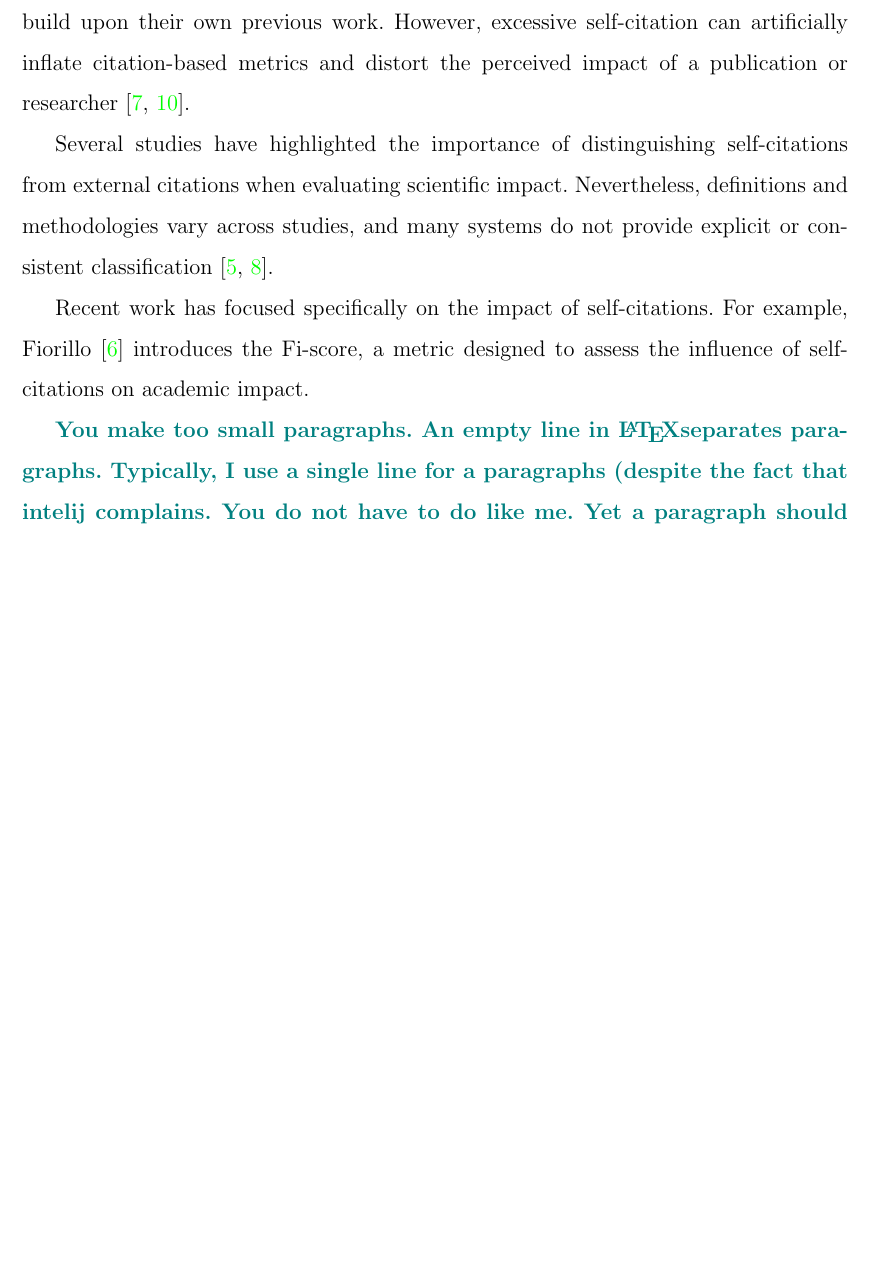
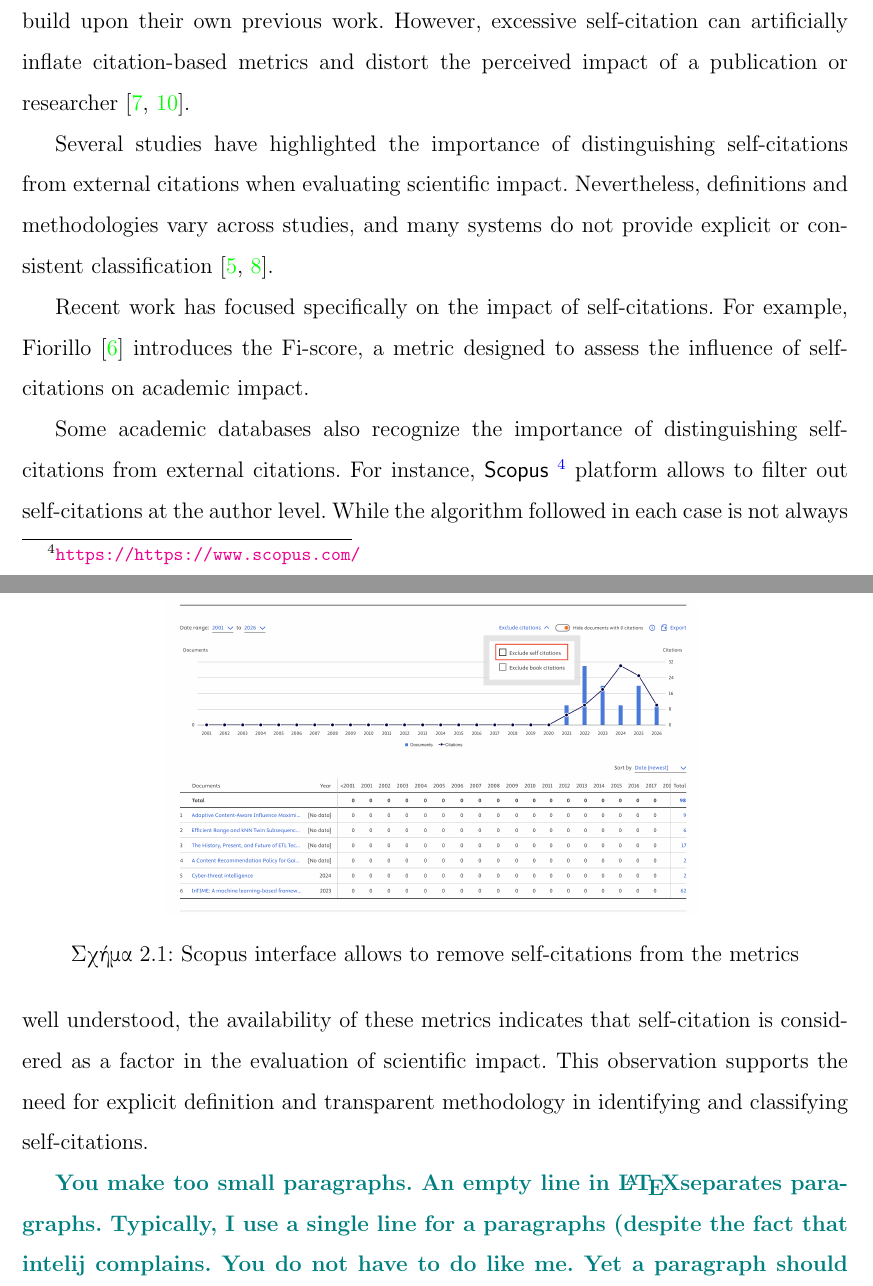
Before and after one commit to esaounkine/uop-thesis, a LaTeX thesis (docs/tex/Saunkin.tex, which reads docs/tex/chapters/ch2-related-work.tex): part of page 7 of 16 before the commit and two parts of pages 7 and 8 of 16 after it, the two joined at a grey line, cut so that both start at the same text, the shorter picture padded with empty space. Compiled offline with pdfLaTeX.

Commit message:
Add Scopus example to chapter 2

```diff
--- a/docs/tex/chapters/ch2-related-work.tex
+++ b/docs/tex/chapters/ch2-related-work.tex
@@ -66,5 +66,17 @@ Nevertheless, definitions and methodologies vary across studies, and many system
 Recent work has focused specifically on the impact of self-citations.
 For example, Fiorillo~\cite{Fiorillo2024} introduces the Fi-score, a metric designed to assess the influence of self-citations on academic impact.
 
+Some academic databases also recognize the importance of distinguishing self-citations from external citations.
+For instance, \textsf{Scopus}~\footnote{\url{https://https://www.scopus.com/}} platform allows to filter out self-citations at the author level.
+While the algorithm followed in each case is not always well understood, the availability of these metrics indicates that self-citation is considered as a factor in the evaluation of scientific impact.
+This observation supports the need for explicit definition and transparent methodology in identifying and classifying self-citations.
+
+\begin{figure}
+    \centering
+    \includegraphics[width=10cm]{include/fig-scopus-2}
+    \caption{Scopus interface allows to remove self-citations from the metrics}
+    \label{fig:scopus-ui}
+\end{figure}
+
 \snote{You make too small paragraphs. An empty line in \LaTeX separates paragraphs. Typically, I use a single line for a paragraphs (despite the fact that intelij complains. You do not have to do like me. Yet a paragraph should have many sentences of a coherent content. You typically break the coherent content into many paragraphs. I corrected some, still keep this in mind.}
 \enote{I find dense paragraphs harder to read. But I obviously can adapt and will do as you suggest.}
```
Also changed, not shown: docs/tex/include/fig-scopus-2.png (added).
